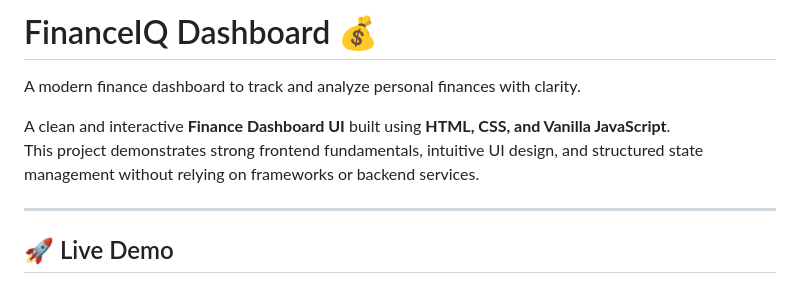
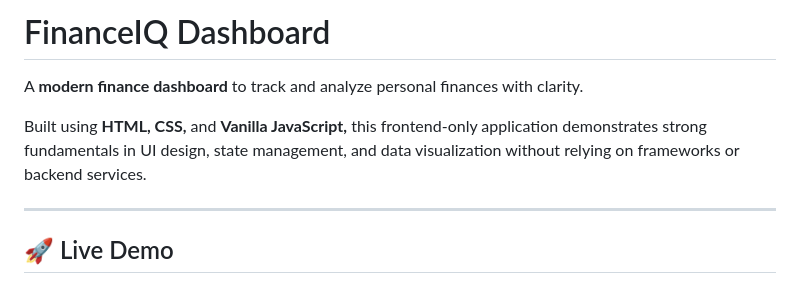
Before and after one commit to ritikaa1802/finance-dashboard, a Markdown page: README.md, the part around the change. Rendered like a GitHub page.

Commit message:
Updated README and final project submission

```diff
--- a/README.md
+++ b/README.md
@@ -1,9 +1,8 @@
-# FinanceIQ Dashboard 💰
+# FinanceIQ Dashboard
 
-A modern finance dashboard to track and analyze personal finances with clarity.
+A **modern finance dashboard** to track and analyze personal finances with clarity.
 
-A clean and interactive **Finance Dashboard UI** built using **HTML, CSS, and Vanilla JavaScript**.
-This project demonstrates strong frontend fundamentals, intuitive UI design, and structured state management without relying on frameworks or backend services.
+Built using **HTML, CSS,** and **Vanilla JavaScript,** this frontend-only application demonstrates strong fundamentals in UI design, state management, and data visualization without relying on frameworks or backend services.
 
 ---
 
```
